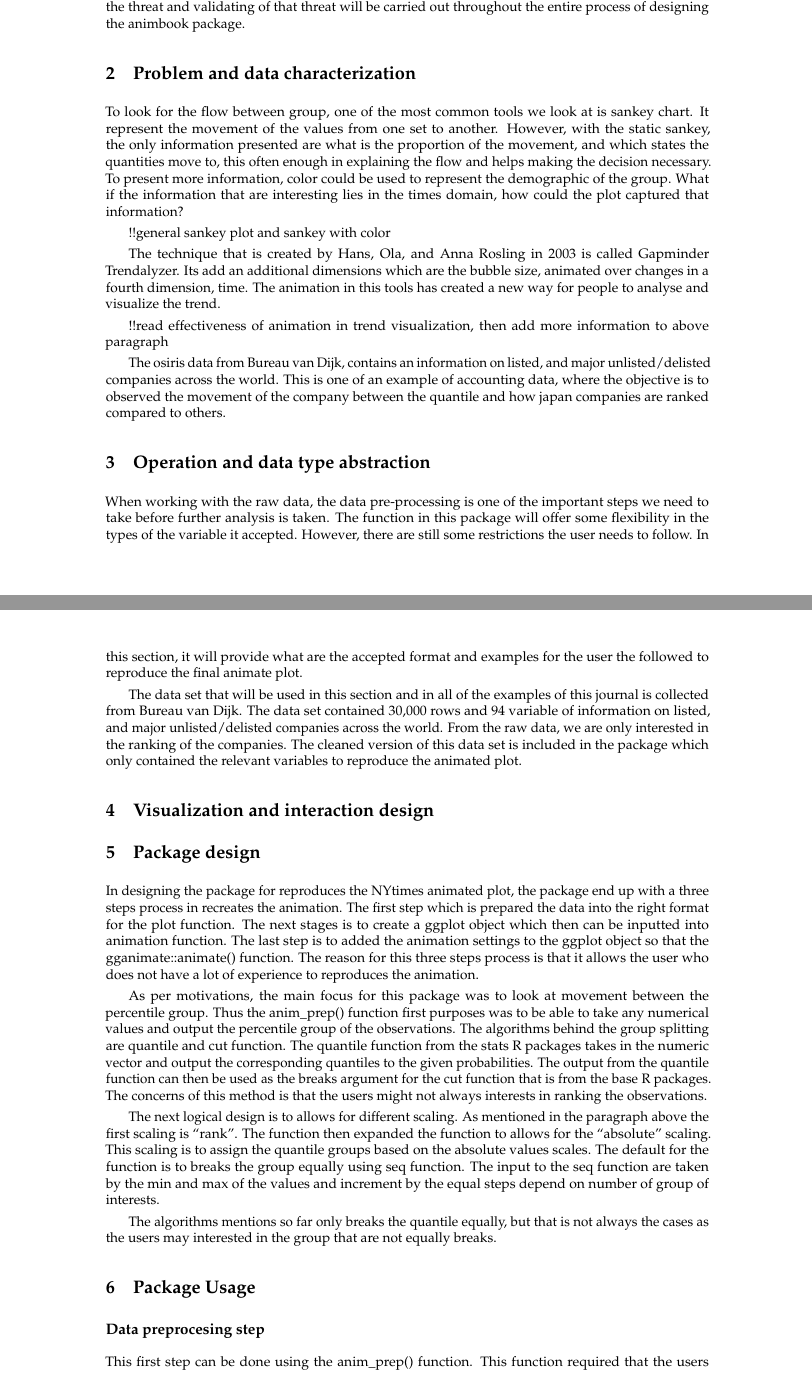
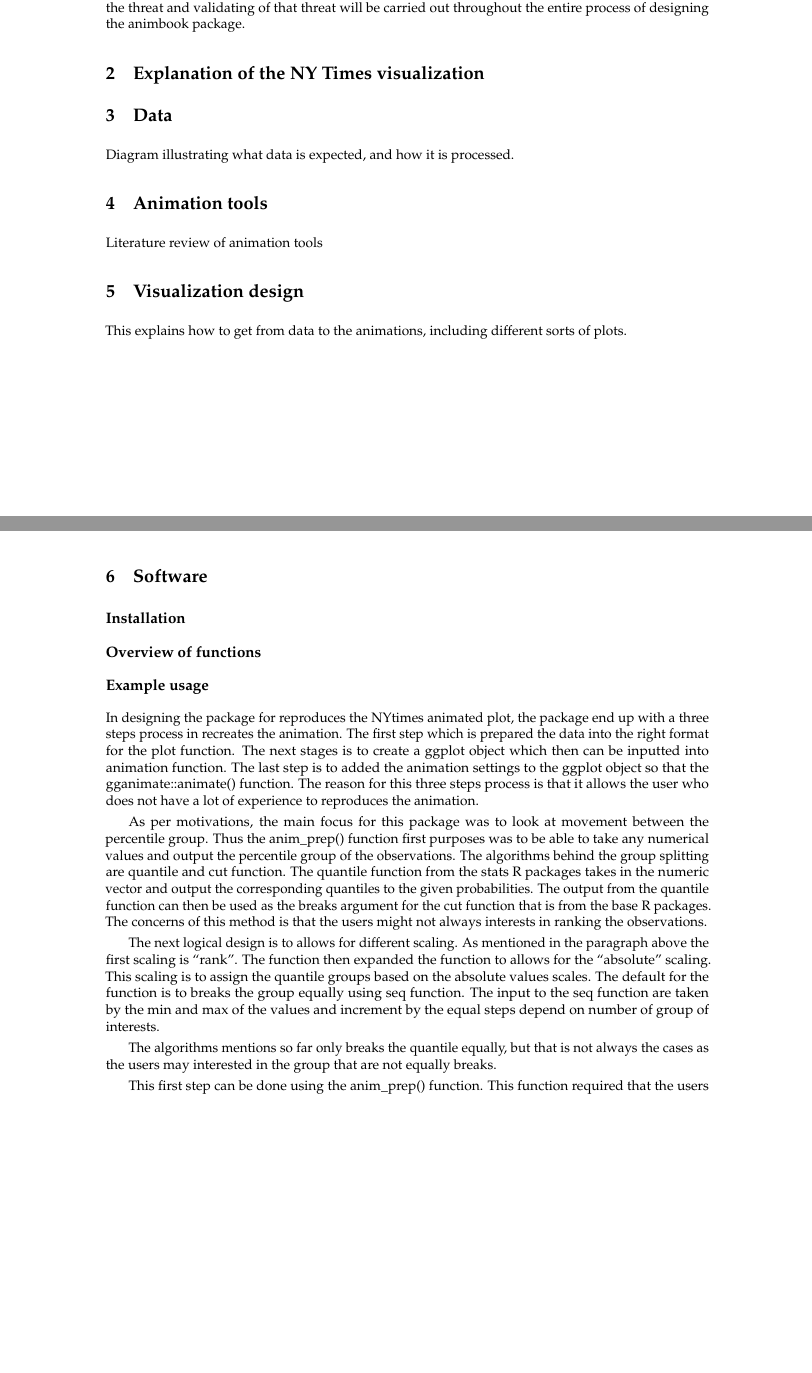
Before and after one commit to KrisanatA/animbook-journal, a LaTeX document (RJwrapper.tex, which reads animbook-journal.tex): two parts of pages 1 and 2 of 4, joined at a grey line, cut so that both start at the same text, the shorter picture padded with empty space. Compiled offline with pdfLaTeX.

Commit message:
structure of paper

```diff
--- a/RJwrapper.tex
+++ b/RJwrapper.tex
@@ -10,6 +10,7 @@
 \providecommand{\tightlist}{%
   \setlength{\itemsep}{0pt}\setlength{\parskip}{0pt}}
 
+\usepackage{longtable}
 
 % Always define CSL refs as bib entries are contained in separate doc
 % Pandoc citation processing
--- a/animbook-journal.tex
+++ b/animbook-journal.tex
@@ -19,31 +21,35 @@ The challenge of the New York Times article animation was the amount of code nee
 
 The structure of this paper will consist of four main section. The first section is domain problem and data characterization, identifying the problems the visualization tools try to solve. Secondly, the operation and data type abstraction, the description of operations, and the types of data required for the next stage. The third section is visualization and interaction design, designing the visuals and refining the tools. In the forth section, package design, develop the structure of the packages and how to implement the final visualize design into the R package. Lastly, the package usage. The checking of the threat and validating of that threat will be carried out throughout the entire process of designing the animbook package.
 
-\hypertarget{problem-and-data-characterization}{%
-\section{Problem and data characterization}\label{problem-and-data-characterization}}
+\hypertarget{explanation-of-the-ny-times-visualization}{%
+\section{Explanation of the NY Times visualization}\label{explanation-of-the-ny-times-visualization}}
 
-To look for the flow between group, one of the most common tools we look at is sankey chart. It represent the movement of the values from one set to another. However, with the static sankey, the only information presented are what is the proportion of the movement, and which states the quantities move to, this often enough in explaining the flow and helps making the decision necessary. To present more information, color could be used to represent the demographic of the group. What if the information that are interesting lies in the times domain, how could the plot captured that information?
+\hypertarget{data}{%
+\section{Data}\label{data}}
 
-!!general sankey plot and sankey with color
+Diagram illustrating what data is expected, and how it is processed.
 
-The technique that is created by Hans, Ola, and Anna Rosling in 2003 is called Gapminder Trendalyzer. Its add an additional dimensions which are the bubble size, animated over changes in a fourth dimension, time. The animation in this tools has created a new way for people to analyse and visualize the trend.
+\hypertarget{animation-tools}{%
+\section{Animation tools}\label{animation-tools}}
 
-!!read effectiveness of animation in trend visualization, then add more information to above paragraph
+Literature review of animation tools
 
-The osiris data from Bureau van Dijk, contains an information on listed, and major unlisted/delisted companies across the world. This is one of an example of accounting data, where the objective is to observed the movement of the company between the quantile and how japan companies are ranked compared to others.
+\hypertarget{visualization-design}{%
+\section{Visualization design}\label{visualization-design}}
 
-\hypertarget{operation-and-data-type-abstraction}{%
-\section{Operation and data type abstraction}\label{operation-and-data-type-abstraction}}
+This explains how to get from data to the animations, including different sorts of plots.
 
-When working with the raw data, the data pre-processing is one of the important steps we need to take before further analysis is taken. The function in this package will offer some flexibility in the types of the variable it accepted. However, there are still some restrictions the user needs to follow. In this section, it will provide what are the accepted format and examples for the user the followed to reproduce the final animate plot.
+\hypertarget{software}{%
+\section{Software}\label{software}}
 
-The data set that will be used in this section and in all of the examples of this journal is collected from Bureau van Dijk. The data set contained 30,000 rows and 94 variable of information on listed, and major unlisted/delisted companies across the world. From the raw data, we are only interested in the ranking of the companies. The cleaned version of this data set is included in the package which only contained the relevant variables to reproduce the animated plot.
+\hypertarget{installation}{%
+\subsection{Installation}\label{installation}}
 
-\hypertarget{visualization-and-interaction-design}{%
-\section{Visualization and interaction design}\label{visualization-and-interaction-design}}
+\hypertarget{overview-of-functions}{%
+\subsection{Overview of functions}\label{overview-of-functions}}
 
-\hypertarget{package-design}{%
-\section{Package design}\label{package-design}}
+\hypertarget{example-usage}{%
+\subsection{Example usage}\label{example-usage}}
 
 In designing the package for reproduces the NYtimes animated plot, the package end up with a three steps process in recreates the animation. The first step which is prepared the data into the right format for the plot function. The next stages is to create a ggplot object which then can be inputted into animation function. The last step is to added the animation settings to the ggplot object so that the gganimate::animate() function. The reason for this three steps process is that it allows the user who does not have a lot of experience to reproduces the animation.
 
@@ -52,12 +58,6 @@ As per motivations, the main focus for this package was to look at movement betw
 The next logical design is to allows for different scaling. As mentioned in the paragraph above the first scaling is ``rank''. The function then expanded the function to allows for the ``absolute'' scaling. This scaling is to assign the quantile groups based on the absolute values scales. The default for the function is to breaks the group equally using seq function. The input to the seq function are taken by the min and max of the values and increment by the equal steps depend on number of group of interests.
 
 The algorithms mentions so far only breaks the quantile equally, but that is not always the cases as the users may interested in the group that are not equally breaks.
-
-\hypertarget{package-usage}{%
-\section{Package Usage}\label{package-usage}}
-
-\hypertarget{data-preprocesing-step}{%
-\subsection{Data preprocesing step}\label{data-preprocesing-step}}
 
 This first step can be done using the anim\_prep() function. This function required that the users data contained id which is used to uniquely identified each individual observations, values which is numerical values to be used to group the observation together, and time, the variable that distinguish the values between the time and id. The users will need to understands what data structure can be input into the function. This package included the osiris data as an examples to the users.
 
```
Also changed, not shown: animbook-journal.pdf, animbook-journal.tex (13 more changed lines), 4 other files.
